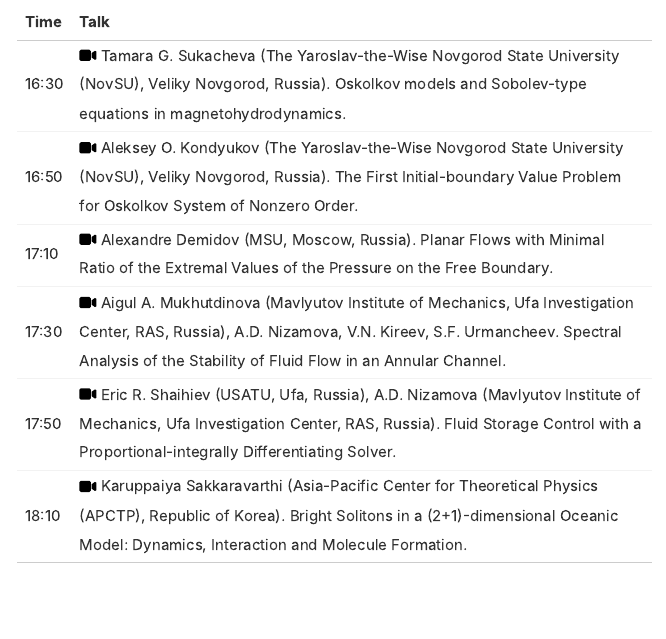
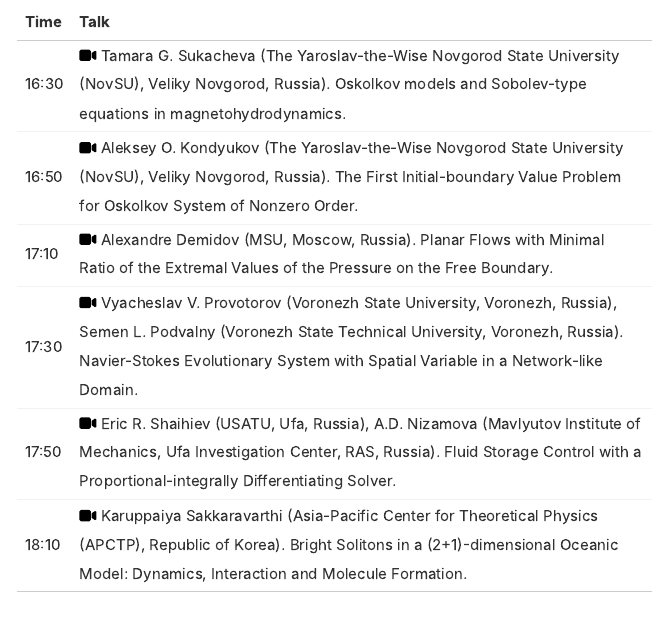
Before and after one commit to nickpogo/NLA-2022-Schedule, an R Markdown document (index.Rmd): the page in a window 1100 px wide, from 8710 px down. The pictures show the output file index.html that the author committed with the source, opened offline.

Commit message:
Provorotov

```diff
--- a/index.Rmd
+++ b/index.Rmd
@@ -227,9 +227,11 @@ Trip to Baikal
 | 16:30 | `r icons::fontawesome("video")` Tamara G. Sukacheva (The Yaroslav-the-Wise Novgorod State University (NovSU), Veliky Novgorod, Russia). Oskolkov models and Sobolev-type equations in magnetohydrodynamics.                                           |
 | 16:50| `r icons::fontawesome("video")` Aleksey O. Kondyukov (The Yaroslav-the-Wise Novgorod State University (NovSU), Veliky Novgorod, Russia). The First Initial-boundary Value Problem for Oskolkov System of Nonzero Order.                               |
 | 17:10 | `r icons::fontawesome("video")` Alexandre Demidov (MSU, Moscow, Russia). Planar Flows with Minimal Ratio of the Extremal Values of the Pressure on the Free Boundary.                                                                                 |
-| 17:30 | `r icons::fontawesome("video")` Aigul A. Mukhutdinova (Mavlyutov Institute of Mechanics, Ufa Investigation Center, RAS, Russia), A.D. Nizamova, V.N. Kireev, S.F. Urmancheev. Spectral Analysis of the Stability of Fluid Flow in an Annular Channel. |
+| 17:30 | `r icons::fontawesome("video")` Vyacheslav V. Provotorov (Voronezh State University, Voronezh, Russia), Semen L. Podvalny (Voronezh State Technical University, Voronezh, Russia). Navier-Stokes Evolutionary System with Spatial Variable in a Network-like Domain. |
 | 17:50 | `r icons::fontawesome("video")` Eric R. Shaihiev (USATU, Ufa, Russia), A.D. Nizamova (Mavlyutov Institute of Mechanics, Ufa Investigation Center, RAS, Russia). Fluid Storage Control with a Proportional-integrally Differentiating Solver.          |
 | 18:10 | `r icons::fontawesome("video")` Karuppaiya Sakkaravarthi (Asia-Pacific Center for Theoretical Physics (APCTP),  Republic of Korea). Bright Solitons in a (2+1)-dimensional Oceanic Model: Dynamics, Interaction and Molecule Formation.               |
+
+<!-- `r icons::fontawesome("video")` Aigul A. Mukhutdinova (Mavlyutov Institute of Mechanics, Ufa Investigation Center, RAS, Russia), A.D. Nizamova, V.N. Kireev, S.F. Urmancheev. Spectral Analysis of the Stability of Fluid Flow in an Annular Channel. -->
 
 ### Differential-algebraic equations {#dae}
 **Chairs**: Alla A. Shcheglova, Svetlana Svinina.
```
Also changed, not shown: index.html.
